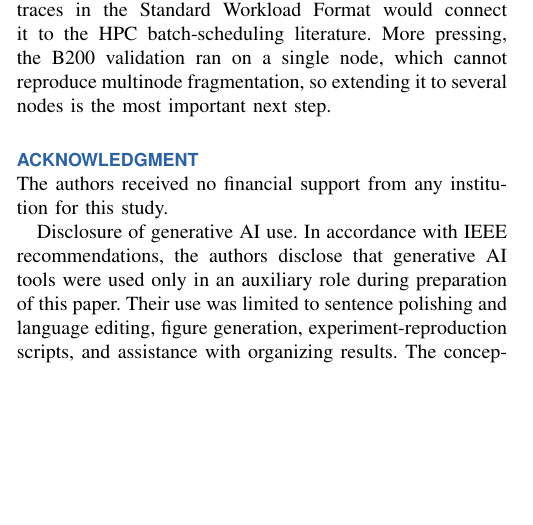
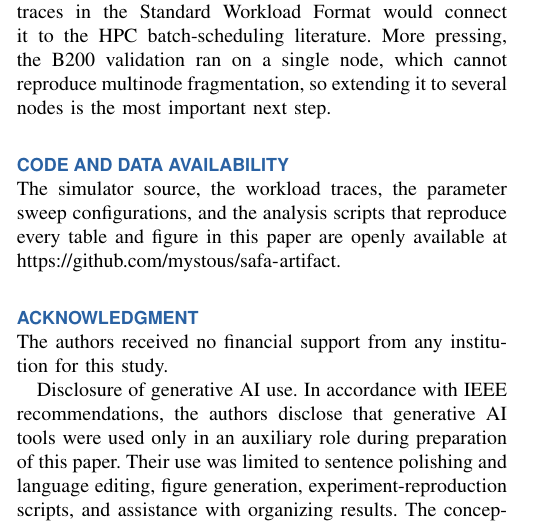
Before and after one commit to mystous/gpu_scheduler, a LaTeX paper (final_modify.tex): part of one column of page 11 of 12, cut so that both start at the same text, the shorter picture padded with empty space. Compiled offline with pdfLaTeX.

Commit message:
키워드 정렬 정정 + CODE AND DATA AVAILABILITY 절 신설
Scheduling(D.4.1.e)을 알파벳 위치로 옮기고 소문자화.
ACKNOWLEDGMENT 앞에 artifact 저장소 명시 절 신설.
12페이지 유지, 오류 0.

```diff
--- a/final_modify.tex
+++ b/final_modify.tex
@@ -563,6 +563,9 @@ The coefficient $\alpha$ is the mechanism behind that balance. A fixed value mus
 Two directions follow. This work covers GPU gang traces only, so extending the evaluation to classical parallel-job traces in the Standard Workload Format would connect it to the HPC batch-scheduling literature. More pressing, the B200 validation ran on a single node, which cannot reproduce multinode fragmentation, so extending it to several nodes is the most important next step.
 
 \FloatBarrier
+\section*{CODE AND DATA AVAILABILITY}
+The simulator source, the workload traces, the parameter sweep configurations, and the analysis scripts that reproduce every table and figure in this paper are openly available at \url{https://github.com/mystous/safa-artifact}.
+
 \section*{ACKNOWLEDGMENT}
 The authors received no financial support from any institution for this study.
 
```
Also changed, not shown: final_modify.tex (2 more changed lines).
